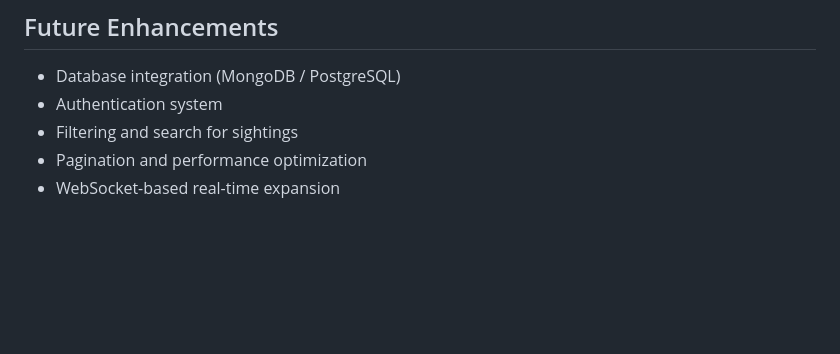
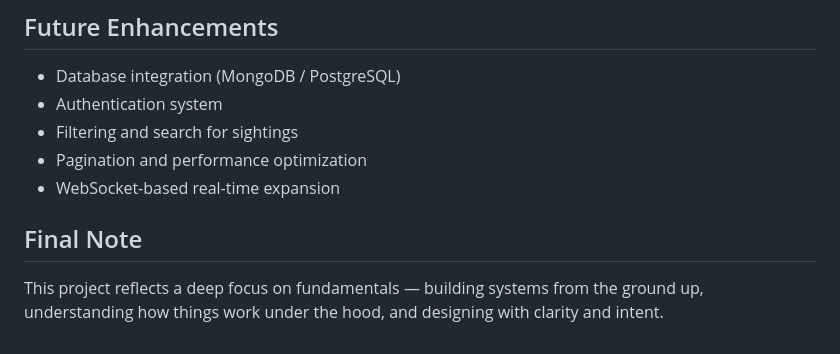
Before and after one commit to Griffinn/Project-BlueBook-II, a Markdown page: README.md, the part around one of its changes. Rendered like a GitHub page; blank space fills up the shorter version.

```diff
--- a/README.md
+++ b/README.md
@@ -124,3 +124,6 @@ http://localhost:3000
 * Filtering and search for sightings
 * Pagination and performance optimization
 * WebSocket-based real-time expansion
+
+## Final Note
+This project reflects a deep focus on fundamentals — building systems from the ground up, understanding how things work under the hood, and designing with clarity and intent.
```
Also changed, not shown: other parts of README.md (+3 -3 lines).
